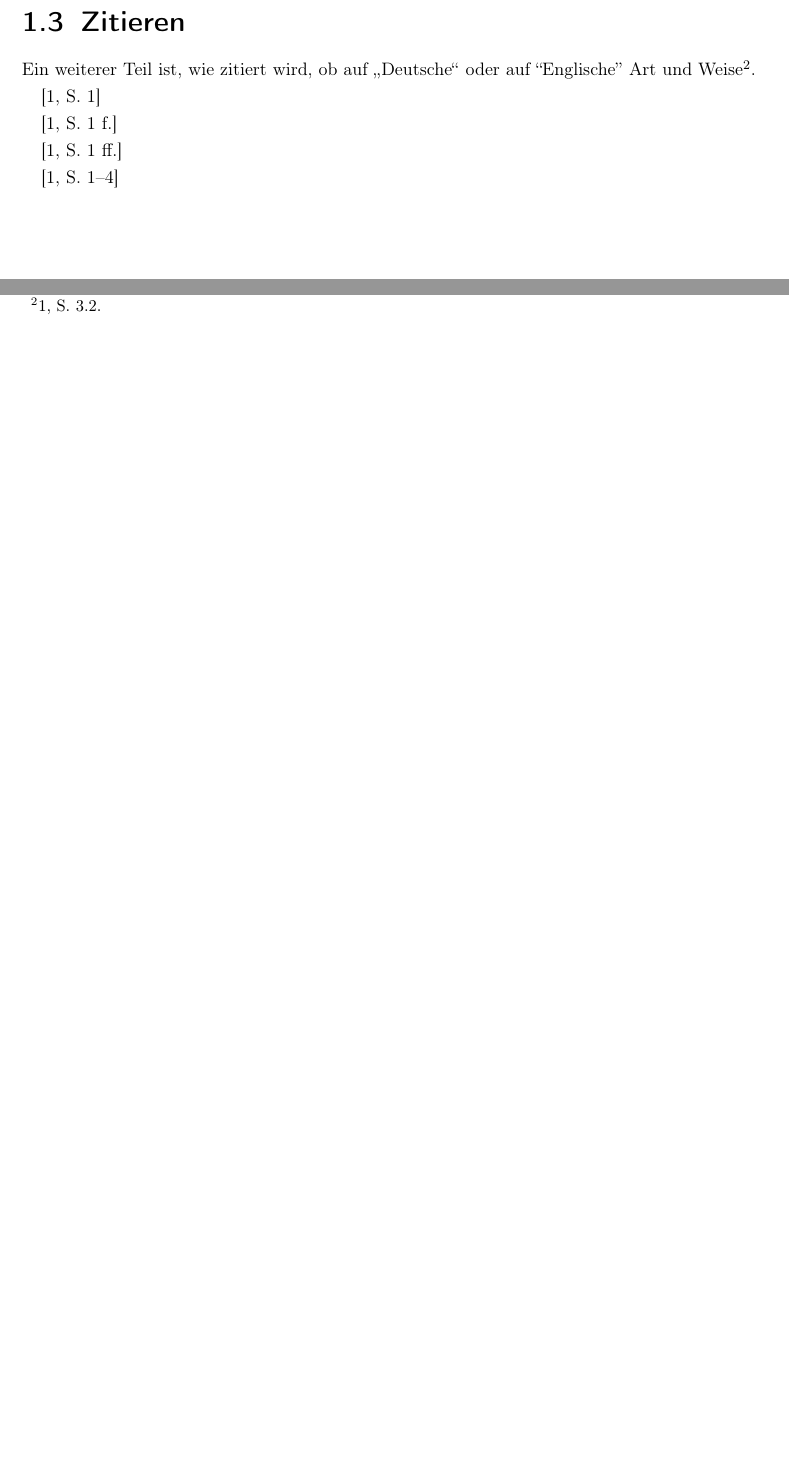
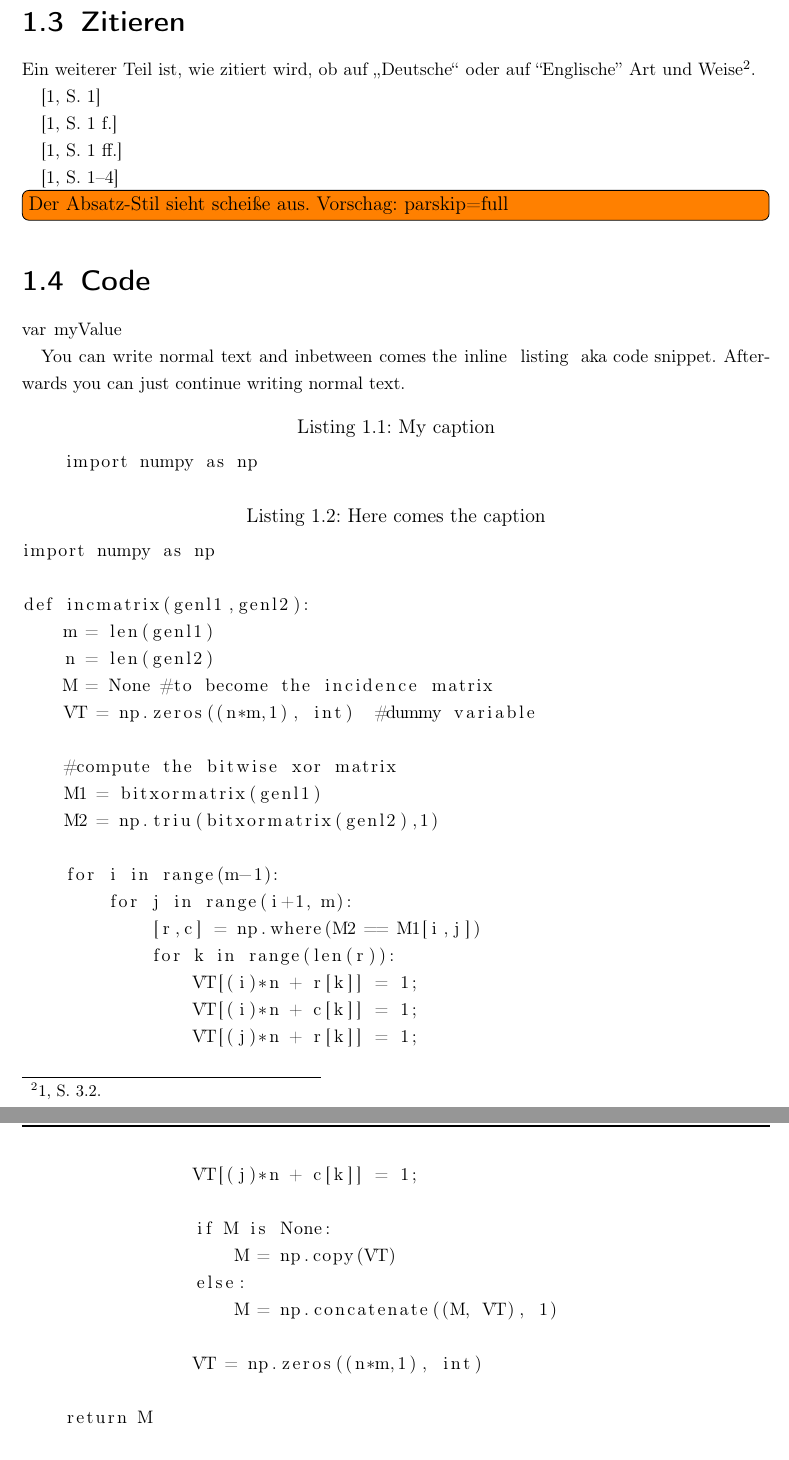
Before and after one commit to programonaut/latex-template, a LaTeX document (template.tex, which reads sections/example.tex): two parts of page 7 of 8 before the commit and two parts of pages 7 and 8 of 9 after it, joined at a grey line, cut so that both start at the same text, the shorter picture padded with empty space. Compiled offline with pdfLaTeX.

Commit message:
add code

```diff
--- a/sections/example.tex
+++ b/sections/example.tex
@@ -35,3 +38,18 @@ Ein weiterer Teil ist, wie zitiert wird, ob auf \glqq{}Deutsche\grqq{} oder auf
 \cite[1\psqq]{doku}
 
 \cite[1-4]{doku}
+
+\todo[inline]{Der Absatz-Stil sieht scheiße aus. Vorschag: parskip=full}
+
+\section{Code}
+\lstinline$var myValue$
+
+You can write normal text and inbetween \lstinline$comes the inline listing aka code snippet$. Afterwards you can just continue writing normal text.
+
+\begin{lstlisting}[caption={My caption}, label={lst:my-label-1}]
+    import numpy as np
+\end{lstlisting}
+
+\lstinputlisting[caption={Here comes the caption},
+                label={lst:my-label-2}]
+                {resources/code/placeholder.py}
```
Also changed, not shown: sections/example.tex (3 more changed lines).
